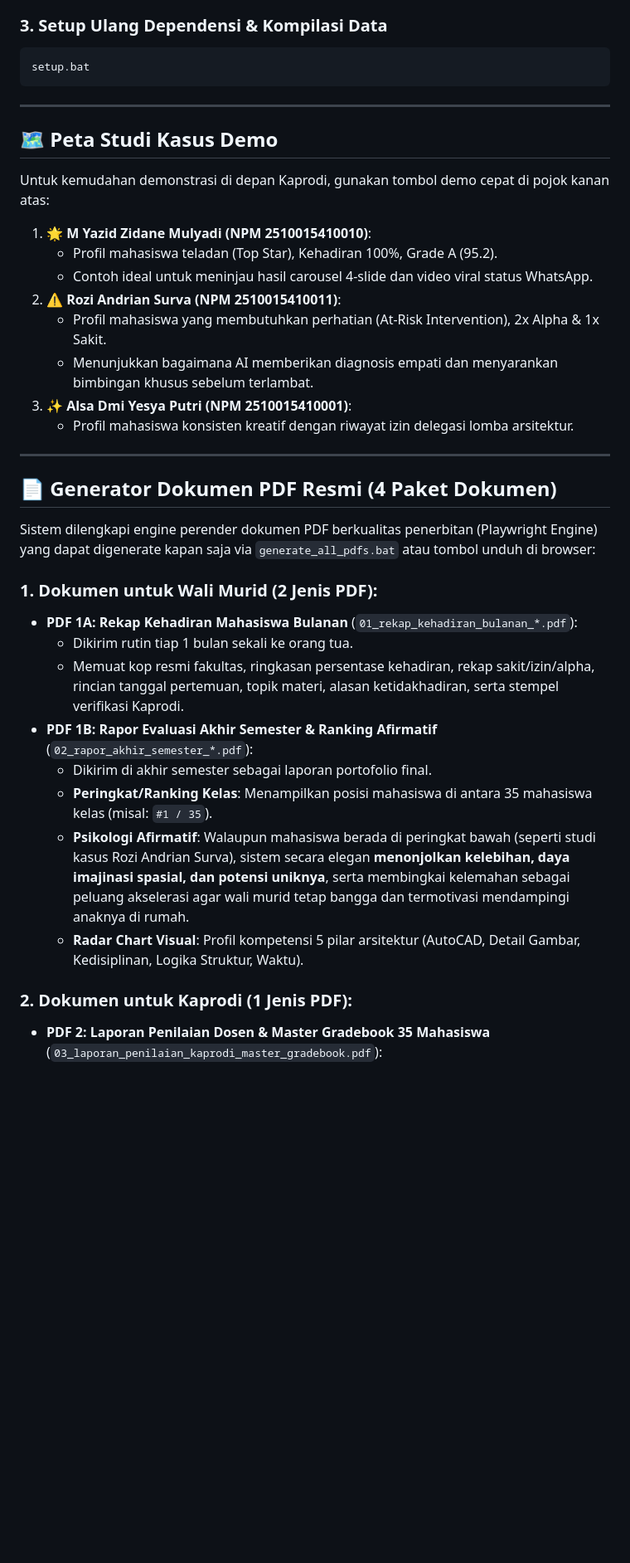
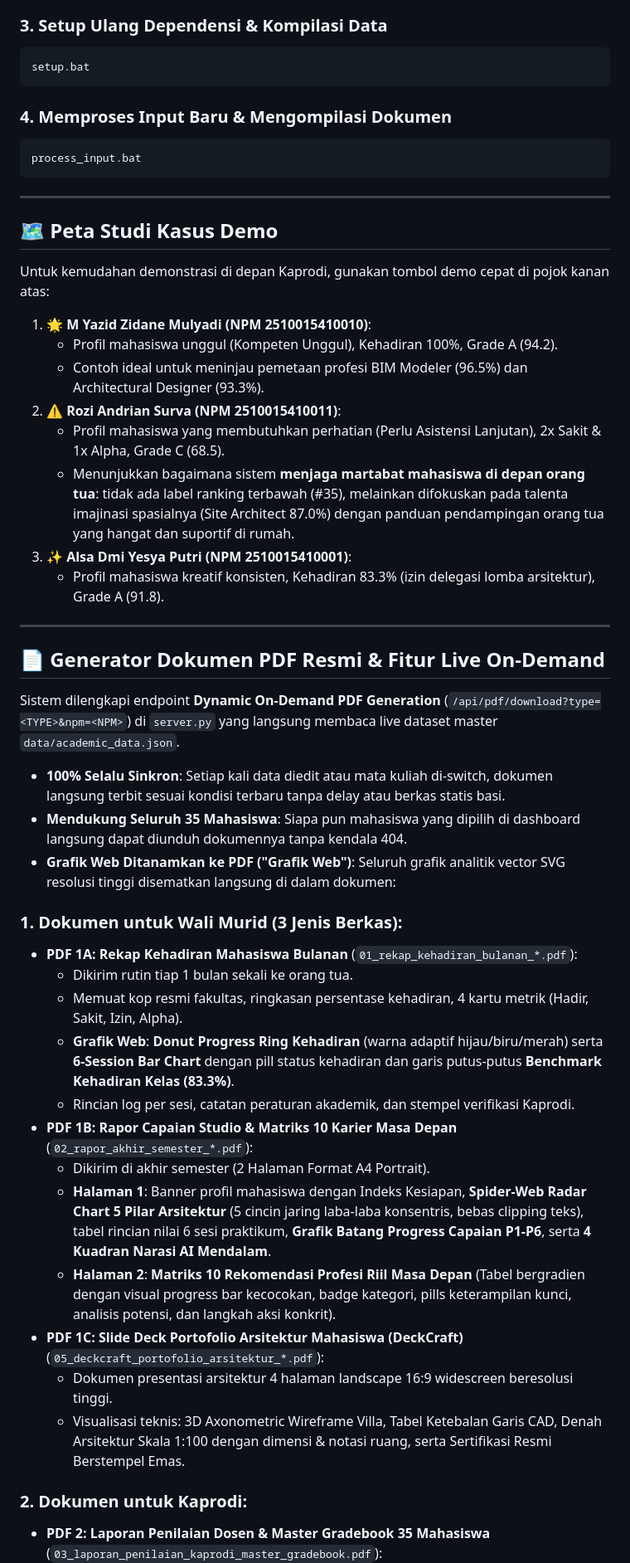
Before and after one commit to solusarsitekstudio-hue/kampus_01, a Markdown page: README.md, the part around one of its changes. Shown at 83% size. GitHub-like rendering; blank space fills up the shorter version.

Commit message:
docs: update README with on-demand PDF engine, vector charts, zero ranking standard, and video short architecture

````diff
--- a/README.md
+++ b/README.md
@@ -56,33 +67,46 @@ stop_server.bat
 setup.bat
 ```
 
+### 4. Memproses Input Baru & Mengompilasi Dokumen
+```cmd
+process_input.bat
+```
+
 ---
 
 ## 🗺️ Peta Studi Kasus Demo
 Untuk kemudahan demonstrasi di depan Kaprodi, gunakan tombol demo cepat di pojok kanan atas:
 1. 🌟 **M Yazid Zidane Mulyadi (NPM 2510015410010)**:
-   * Profil mahasiswa teladan (Top Star), Kehadiran 100%, Grade A (95.2).
-   * Contoh ideal untuk meninjau hasil carousel 4-slide dan video viral status WhatsApp.
+   * Profil mahasiswa unggul (Kompeten Unggul), Kehadiran 100%, Grade A (94.2).
+   * Contoh ideal untuk meninjau pemetaan profesi BIM Modeler (96.5%) dan Architectural Designer (93.3%).
 2. ⚠️ **Rozi Andrian Surva (NPM 2510015410011)**:
-   * Profil mahasiswa yang membutuhkan perhatian (At-Risk Intervention), 2x Alpha & 1x Sakit.
-   * Menunjukkan bagaimana AI memberikan diagnosis empati dan menyarankan bimbingan khusus sebelum terlambat.
+   * Profil mahasiswa yang membutuhkan perhatian (Perlu Asistensi Lanjutan), 2x Sakit & 1x Alpha, Grade C (68.5).
+   * Menunjukkan bagaimana sistem **menjaga martabat mahasiswa di depan orang tua**: tidak ada label ranking terbawah (#35), melainkan difokuskan pada talenta imajinasi spasialnya (Site Architect 87.0%) dengan panduan pendampingan orang tua yang hangat dan suportif di rumah.
 3. ✨ **Alsa Dmi Yesya Putri (NPM 2510015410001)**:
-   * Profil mahasiswa konsisten kreatif dengan riwayat izin delegasi lomba arsitektur.
+   * Profil mahasiswa kreatif konsisten, Kehadiran 83.3% (izin delegasi lomba arsitektur), Grade A (91.8).
 
 ---
 
-## 📄 Generator Dokumen PDF Resmi (4 Paket Dokumen)
-Sistem dilengkapi engine perender dokumen PDF berkualitas penerbitan (Playwright Engine) yang dapat digenerate kapan saja via `generate_all_pdfs.bat` atau tombol unduh di browser:
+## 📄 Generator Dokumen PDF Resmi & Fitur Live On-Demand
 
-### 1. Dokumen untuk Wali Murid (2 Jenis PDF):
+Sistem dilengkapi endpoint **Dynamic On-Demand PDF Generation** (`/api/pdf/download?type=<TYPE>&npm=<NPM>`) di `server.py` yang langsung membaca live dataset master `data/academic_data.json`.
+* **100% Selalu Sinkron**: Setiap kali data diedit atau mata kuliah di-switch, dokumen langsung terbit sesuai kondisi terbaru tanpa delay atau berkas statis basi.
+* **Mendukung Seluruh 35 Mahasiswa**: Siapa pun mahasiswa yang dipilih di dashboard langsung dapat diunduh dokumennya tanpa kendala 404.
+* **Grafik Web Ditanamkan ke PDF ("Grafik Web")**: Seluruh grafik analitik vector SVG resolusi tinggi disematkan langsung di dalam dokumen:
+
+### 1. Dokumen untuk Wali Murid (3 Jenis Berkas):
 * **PDF 1A: Rekap Kehadiran Mahasiswa Bulanan** (`01_rekap_kehadiran_bulanan_*.pdf`):
   * Dikirim rutin tiap 1 bulan sekali ke orang tua.
-  * Memuat kop resmi fakultas, ringkasan persentase kehadiran, rekap sakit/izin/alpha, rincian tanggal pertemuan, topik materi, alasan ketidakhadiran, serta stempel verifikasi Kaprodi.
-* **PDF 1B: Rapor Evaluasi Akhir Semester & Ranking Afirmatif** (`02_rapor_akhir_semester_*.pdf`):
-  * Dikirim di akhir semester sebagai laporan portofolio final.
-  * **Peringkat/Ranking Kelas**: Menampilkan posisi mahasiswa di antara 35 mahasiswa kelas (misal: `#1 / 35`).
-  * **Psikologi Afirmatif**: Walaupun mahasiswa berada di peringkat bawah (seperti studi kasus Rozi Andrian Surva), sistem secara elegan **menonjolkan kelebihan, daya imajinasi spasial, dan potensi uniknya**, serta membingkai kelemahan sebagai peluang akselerasi agar wali murid tetap bangga dan termotivasi mendampingi anaknya di rumah.
-  * **Radar Chart Visual**: Profil kompetensi 5 pilar arsitektur (AutoCAD, Detail Gambar, Kedisiplinan, Logika Struktur, Waktu).
+  * Memuat kop resmi fakultas, ringkasan persentase kehadiran, 4 kartu metrik (Hadir, Sakit, Izin, Alpha).
+  * **Grafik Web**: **Donut Progress Ring Kehadiran** (warna adaptif hijau/biru/merah) serta **6-Session Bar Chart** dengan pill status kehadiran dan garis putus-putus **Benchmark Kehadiran Kelas (83.3%)**.
+  * Rincian log per sesi, catatan peraturan akademik, dan stempel verifikasi Kaprodi.
+* **PDF 1B: Rapor Capaian Studio & Matriks 10 Karier Masa Depan** (`02_rapor_akhir_semester_*.pdf`):
+  * Dikirim di akhir semester (2 Halaman Format A4 Portrait).
+  * **Halaman 1**: Banner profil mahasiswa dengan Indeks Kesiapan, **Spider-Web Radar Chart 5 Pilar Arsitektur** (5 cincin jaring laba-laba konsentris, bebas clipping teks), tabel rincian nilai 6 sesi praktikum, **Grafik Batang Progress Capaian P1-P6**, serta **4 Kuadran Narasi AI Mendalam**.
+  * **Halaman 2**: **Matriks 10 Rekomendasi Profesi Riil Masa Depan** (Tabel bergradien dengan visual progress bar kecocokan, badge kategori, pills keterampilan kunci, analisis potensi, dan langkah aksi konkrit).
+* **PDF 1C: Slide Deck Portofolio Arsitektur Mahasiswa (DeckCraft)** (`05_deckcraft_portofolio_arsitektur_*.pdf`):
+  * Dokumen presentasi arsitektur 4 halaman landscape 16:9 widescreen beresolusi tinggi.
+  * Visualisasi teknis: 3D Axonometric Wireframe Villa, Tabel Ketebalan Garis CAD, Denah Arsitektur Skala 1:100 dengan dimensi & notasi ruang, serta Sertifikasi Resmi Berstempel Emas.
 
-### 2. Dokumen untuk Kaprodi (1 Jenis PDF):
+### 2. Dokumen untuk Kaprodi:
 * **PDF 2: Laporan Penilaian Dosen & Master Gradebook 35 Mahasiswa** (`03_laporan_penilaian_kaprodi_master_gradebook.pdf`):
````
Also changed, not shown: other parts of README.md (+46 -30 lines).
